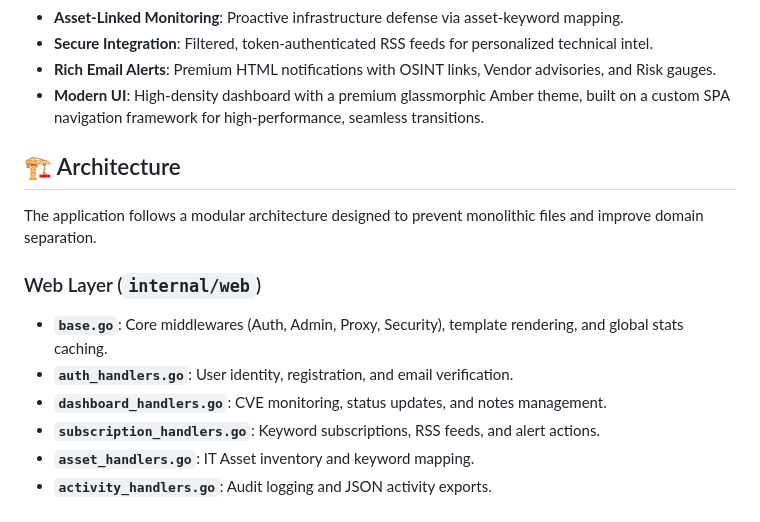
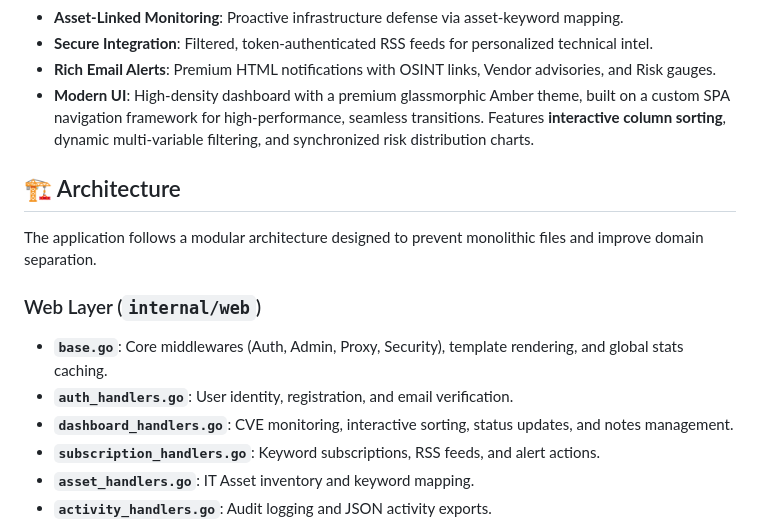
Before and after one commit to arumes31/vulfixx, a Markdown page: README.md, the part around the change. Rendered like a GitHub page.

Commit message:
Docs: Updated README to include interactive sorting and enhanced UI features.

```diff
--- a/README.md
+++ b/README.md
@@ -32,7 +32,7 @@ A robust Go-based application for tracking and alerting on new Common Vulnerabil
 - **Asset-Linked Monitoring**: Proactive infrastructure defense via asset-keyword mapping.
 - **Secure Integration**: Filtered, token-authenticated RSS feeds for personalized technical intel.
 - **Rich Email Alerts**: Premium HTML notifications with OSINT links, Vendor advisories, and Risk gauges.
-- **Modern UI**: High-density dashboard with a premium glassmorphic Amber theme, built on a custom SPA navigation framework for high-performance, seamless transitions.
+- **Modern UI**: High-density dashboard with a premium glassmorphic Amber theme, built on a custom SPA navigation framework for high-performance, seamless transitions. Features **interactive column sorting**, dynamic multi-variable filtering, and synchronized risk distribution charts.
 
 ## 🏗️ Architecture
 The application follows a modular architecture designed to prevent monolithic files and improve domain separation.
@@ -40,7 +40,7 @@ The application follows a modular architecture designed to prevent monolithic fi
 ### Web Layer (`internal/web`)
 - **`base.go`**: Core middlewares (Auth, Admin, Proxy, Security), template rendering, and global stats caching.
 - **`auth_handlers.go`**: User identity, registration, and email verification.
-- **`dashboard_handlers.go`**: CVE monitoring, status updates, and notes management.
+- **`dashboard_handlers.go`**: CVE monitoring, interactive sorting, status updates, and notes management.
 - **`subscription_handlers.go`**: Keyword subscriptions, RSS feeds, and alert actions.
 - **`asset_handlers.go`**: IT Asset inventory and keyword mapping.
 - **`activity_handlers.go`**: Audit logging and JSON activity exports.
```
